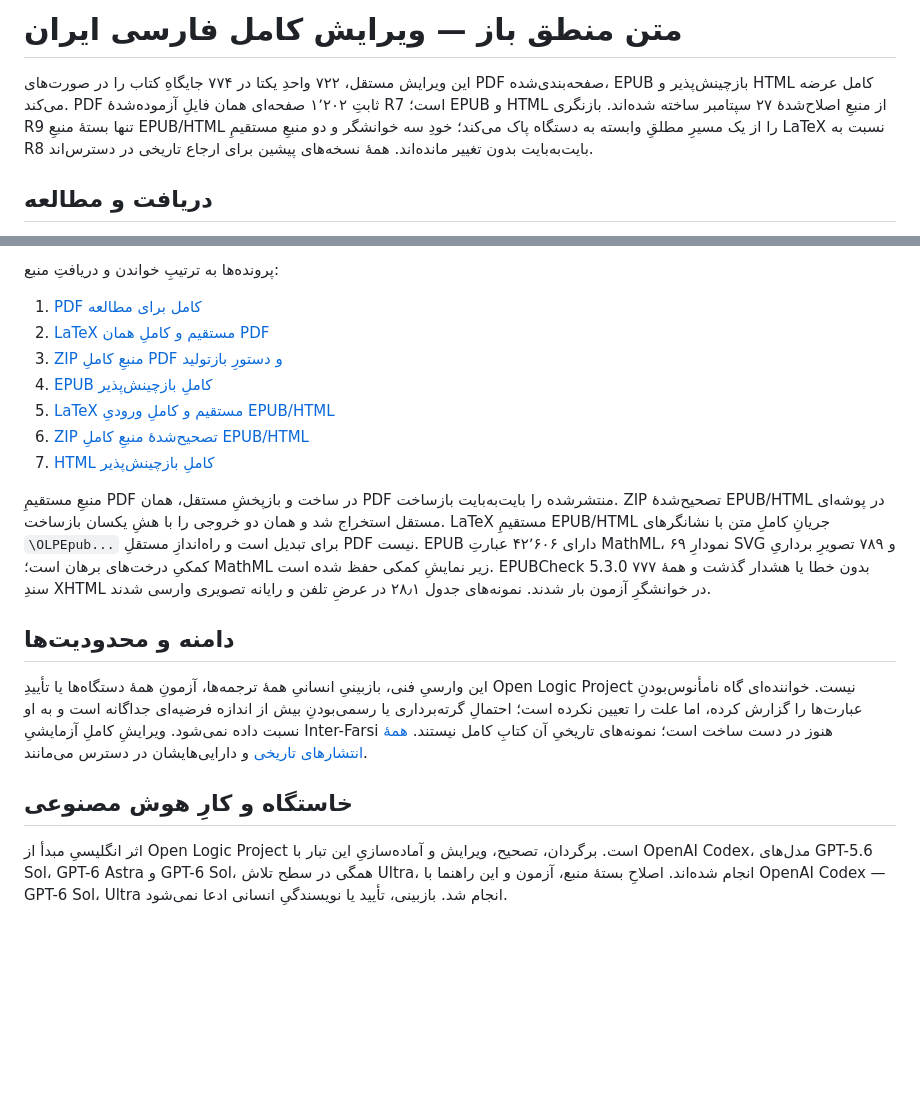
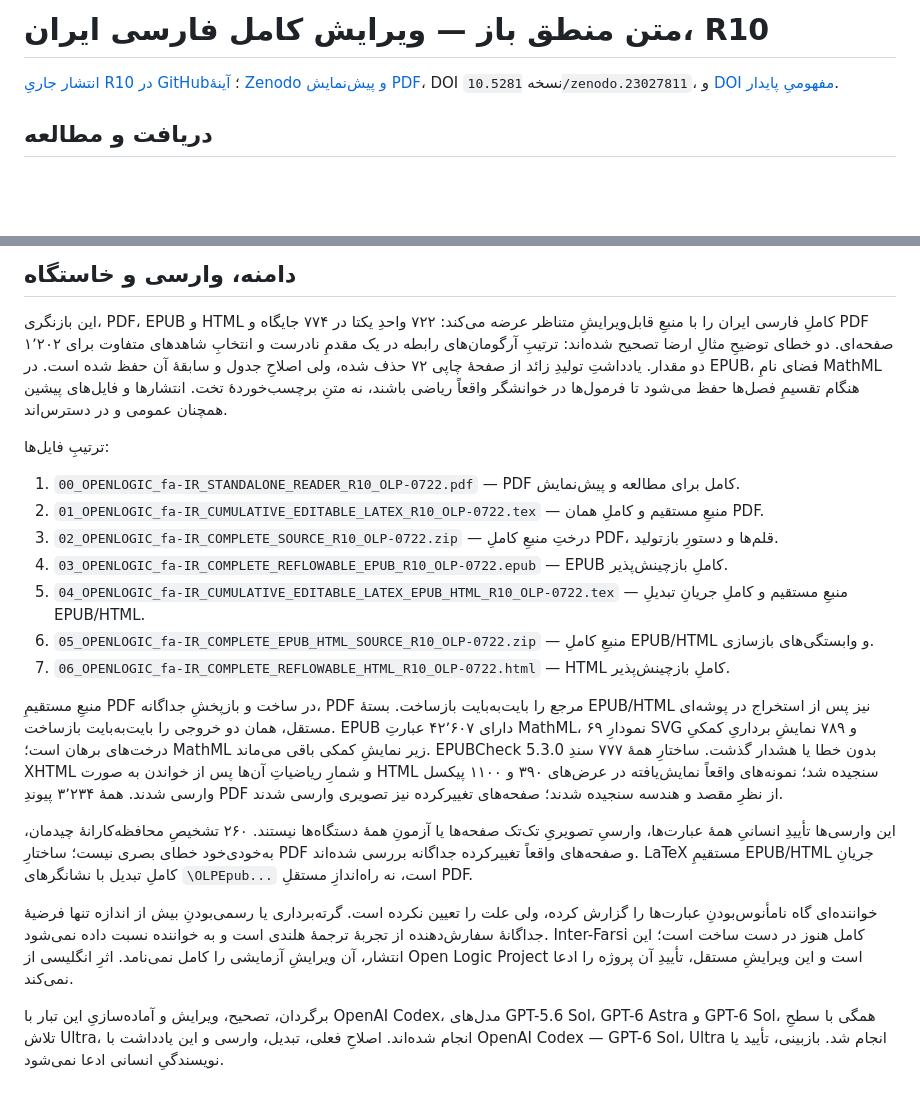
Before and after one commit to KokunoYumeto/OpenLogic-fa-ir, a Markdown page: README.md, 2 parts joined by grey strips. Rendered like a GitHub page; blank space fills up the shorter version.

Commit message:
راهنمای فارسیِ انتشارِ کاملِ R10 و منابعِ متناظر

```diff
--- a/README.md
+++ b/README.md
@@ -1,6 +1,6 @@
-# متن منطق باز — ویرایش کامل فارسی ایران
+# متن منطق باز — ویرایش کامل فارسی ایران، R10
 
-این ویرایش مستقل، ۷۲۲ واحدِ یکتا در ۷۷۴ جایگاهِ کتاب را در صورت‌های PDF صفحه‌بندی‌شده، EPUB بازچینش‌پذیر و HTML کامل عرضه می‌کند. PDF ثابتِ ۱٬۲۰۲ صفحه‌ای همان فایلِ آزموده‌شدهٔ R7 است؛ EPUB و HTML از منبعِ اصلاح‌شدهٔ ۲۷ سپتامبر ساخته شده‌اند. بازنگری R9 تنها بستهٔ منبعِ EPUB/HTML را از یک مسیرِ مطلقِ وابسته به دستگاه پاک می‌کند؛ خودِ سه خوانشگر و دو منبعِ مستقیمِ LaTeX نسبت به R8 بایت‌به‌بایت بدون تغییر مانده‌اند. همهٔ نسخه‌های پیشین برای ارجاع تاریخی در دسترس‌اند.
+[انتشار جاریِ R10 در GitHub](https://github.com/KokunoYumeto/OpenLogic-fa-ir/releases/tag/fa-ir-olp-0722-complete-r10-20260929)؛ [آینهٔ Zenodo و پیش‌نمایش PDF](https://zenodo.org/records/23027811)، DOI نسخه `10.5281/zenodo.23027811`، و [DOI مفهومیِ پایدار](https://doi.org/10.5281/zenodo.21921852).
 
 ## دریافت و مطالعه
 
@@ -8,20 +14,22 @@
 
-پرونده‌ها به ترتیبِ خواندن و دریافتِ منبع:
+## دامنه، وارسی و خاستگاه
 
-1. [PDF کامل برای مطالعه](https://github.com/KokunoYumeto/OpenLogic-fa-ir/releases/download/fa-ir-olp-0722-complete-r9-20260927/00_OPENLOGIC_fa-IR_STANDALONE_READER_R7_OLP-0722.pdf)
-2. [LaTeX مستقیم و کاملِ همان PDF](https://github.com/KokunoYumeto/OpenLogic-fa-ir/releases/download/fa-ir-olp-0722-complete-r9-20260927/01_OPENLOGIC_fa-IR_CUMULATIVE_EDITABLE_LATEX_R7_OLP-0722.tex)
-3. [ZIP منبعِ کاملِ PDF و دستورِ بازتولید](https://github.com/KokunoYumeto/OpenLogic-fa-ir/releases/download/fa-ir-olp-0722-complete-r9-20260927/02_OPENLOGIC_fa-IR_COMPLETE_SOURCE_R7_OLP-0722.zip)
-4. [EPUB کاملِ بازچینش‌پذیر](https://github.com/KokunoYumeto/OpenLogic-fa-ir/releases/download/fa-ir-olp-0722-complete-r9-20260927/03_OPENLOGIC_fa-IR_COMPLETE_REFLOWABLE_EPUB_OLP-0722.epub)
-5. [LaTeX مستقیم و کاملِ ورودیِ EPUB/HTML](https://github.com/KokunoYumeto/OpenLogic-fa-ir/releases/download/fa-ir-olp-0722-complete-r9-20260927/04_OPENLOGIC_fa-IR_CUMULATIVE_EDITABLE_LATEX_EPUB_HTML_OLP-0722.tex)
-6. [ZIP تصحیح‌شدهٔ منبعِ کاملِ EPUB/HTML](https://github.com/KokunoYumeto/OpenLogic-fa-ir/releases/download/fa-ir-olp-0722-complete-r9-20260927/05_OPENLOGIC_fa-IR_COMPLETE_EPUB_HTML_SOURCE_OLP-0722.zip)
-7. [HTML کاملِ بازچینش‌پذیر](https://github.com/KokunoYumeto/OpenLogic-fa-ir/releases/download/fa-ir-olp-0722-complete-r9-20260927/06_OPENLOGIC_fa-IR_COMPLETE_REFLOWABLE_HTML_OLP-0722.html)
+این بازنگری، PDF، EPUB و HTML کاملِ فارسی ایران را با منبعِ قابل‌ویرایشِ متناظر عرضه می‌کند: ۷۲۲ واحدِ یکتا در ۷۷۴ جایگاه و PDF ۱٬۲۰۲ صفحه‌ای. دو خطای توضیحِ مثالِ ارضا تصحیح شده‌اند: ترتیبِ آرگومان‌های رابطه در یک مقدمِ نادرست و انتخابِ شاهدهای متفاوت برای دو مقدار. یادداشتِ تولیدِ زائد از صفحهٔ چاپی ۷۲ حذف شده، ولی اصلاحِ جدول و سابقهٔ آن حفظ شده است. در EPUB، فضای نامِ MathML هنگام تقسیمِ فصل‌ها حفظ می‌شود تا فرمول‌ها در خوانشگر واقعاً ریاضی باشند، نه متنِ برچسب‌خوردهٔ تخت. انتشارها و فایل‌های پیشین همچنان عمومی و در دسترس‌اند.
 
-منبعِ مستقیمِ PDF در ساخت و بازپخشِ مستقل، همان PDF منتشرشده را بایت‌به‌بایت بازساخت. ZIP تصحیح‌شدهٔ EPUB/HTML در پوشه‌ای مستقل استخراج شد و همان دو خروجی را با هشِ یکسان بازساخت. LaTeX مستقیمِ EPUB/HTML جریانِ کاملِ متن با نشانگرهای `\OLPEpub...` برای تبدیل است و راه‌اندازِ مستقلِ PDF نیست. EPUB دارای ۴۲٬۶۰۶ عبارتِ MathML، ۶۹ نمودارِ SVG و ۷۸۹ تصویرِ برداریِ کمکیِ درخت‌های برهان است؛ MathML زیر نمایشِ کمکی حفظ شده است. EPUBCheck 5.3.0 بدون خطا یا هشدار گذشت و همهٔ ۷۷۷ سندِ XHTML در خوانشگرِ آزمون بار شدند. نمونه‌های جدول ۲۸٫۱ در عرضِ تلفن و رایانه تصویری وارسی شدند.
+ترتیبِ فایل‌ها:
 
-## دامنه و محدودیت‌ها
+1. `00_OPENLOGIC_fa-IR_STANDALONE_READER_R10_OLP-0722.pdf` — PDF کامل برای مطالعه و پیش‌نمایش.
+2. `01_OPENLOGIC_fa-IR_CUMULATIVE_EDITABLE_LATEX_R10_OLP-0722.tex` — منبعِ مستقیم و کاملِ همان PDF.
+3. `02_OPENLOGIC_fa-IR_COMPLETE_SOURCE_R10_OLP-0722.zip` — درختِ منبعِ کاملِ PDF، قلم‌ها و دستورِ بازتولید.
+4. `03_OPENLOGIC_fa-IR_COMPLETE_REFLOWABLE_EPUB_R10_OLP-0722.epub` — EPUB کاملِ بازچینش‌پذیر.
+5. `04_OPENLOGIC_fa-IR_CUMULATIVE_EDITABLE_LATEX_EPUB_HTML_R10_OLP-0722.tex` — منبعِ مستقیم و کاملِ جریانِ تبدیلِ EPUB/HTML.
+6. `05_OPENLOGIC_fa-IR_COMPLETE_EPUB_HTML_SOURCE_R10_OLP-0722.zip` — منبعِ کاملِ EPUB/HTML و وابستگی‌های بازسازی.
+7. `06_OPENLOGIC_fa-IR_COMPLETE_REFLOWABLE_HTML_R10_OLP-0722.html` — HTML کاملِ بازچینش‌پذیر.
 
-این وارسیِ فنی، بازبینیِ انسانیِ همهٔ ترجمه‌ها، آزمونِ همهٔ دستگاه‌ها یا تأییدِ Open Logic Project نیست. خواننده‌ای گاه نامأنوس‌بودنِ عبارت‌ها را گزارش کرده، اما علت را تعیین نکرده است؛ احتمالِ گرته‌برداری یا رسمی‌بودنِ بیش از اندازه فرضیه‌ای جداگانه است و به او نسبت داده نمی‌شود. ویرایشِ کاملِ آزمایشیِ Inter-Farsi هنوز در دست ساخت است؛ نمونه‌های تاریخیِ آن کتابِ کامل نیستند. [همهٔ انتشارهای تاریخی](https://github.com/KokunoYumeto/OpenLogic-fa-ir/releases) و دارایی‌هایشان در دسترس می‌مانند.
+منبعِ مستقیمِ PDF در ساخت و بازپخشِ جداگانه، PDF مرجع را بایت‌به‌بایت بازساخت. بستهٔ EPUB/HTML نیز پس از استخراج در پوشه‌ای مستقل، همان دو خروجی را بایت‌به‌بایت بازساخت. EPUB دارای ۴۲٬۶۰۷ عبارتِ MathML، ۶۹ نمودارِ SVG و ۷۸۹ نمایشِ برداریِ کمکیِ درخت‌های برهان است؛ MathML زیر نمایشِ کمکی باقی می‌ماند. EPUBCheck 5.3.0 بدون خطا یا هشدار گذشت. ساختارِ همهٔ ۷۷۷ سندِ XHTML و شمارِ ریاضیاتِ آن‌ها پس از خواندن به صورت HTML سنجیده شد؛ نمونه‌های واقعاً نمایش‌یافته در عرض‌های ۳۹۰ و ۱۱۰۰ پیکسل وارسی شدند. همهٔ ۳٬۲۳۴ پیوندِ PDF از نظرِ مقصد و هندسه سنجیده شدند؛ صفحه‌های تغییرکرده نیز تصویری وارسی شدند.
 
-## خاستگاه و کارِ هوش مصنوعی
+این وارسی‌ها تأییدِ انسانیِ همهٔ عبارت‌ها، وارسیِ تصویریِ تک‌تک صفحه‌ها یا آزمونِ همهٔ دستگاه‌ها نیستند. ۲۶۰ تشخیصِ محافظه‌کارانهٔ چیدمان، به‌خودی‌خود خطای بصری نیست؛ ساختارِ PDF و صفحه‌های واقعاً تغییرکرده جداگانه بررسی شده‌اند. LaTeX مستقیمِ EPUB/HTML جریانِ کاملِ تبدیل با نشانگرهای `\OLPEpub...` است، نه راه‌اندازِ مستقلِ PDF.
 
-اثر انگلیسیِ مبدأ از Open Logic Project است. برگردان، تصحیح، ویرایش و آماده‌سازیِ این تبار با OpenAI Codex، مدل‌های GPT-5.6 Sol، GPT-6 Astra و GPT-6 Sol، همگی در سطح تلاش Ultra، انجام شده‌اند. اصلاحِ بستهٔ منبع، آزمون و این راهنما با OpenAI Codex — GPT-6 Sol، Ultra انجام شد. بازبینی، تأیید یا نویسندگیِ انسانی ادعا نمی‌شود.
+خواننده‌ای گاه نامأنوس‌بودنِ عبارت‌ها را گزارش کرده، ولی علت را تعیین نکرده است. گرته‌برداری یا رسمی‌بودنِ بیش از اندازه تنها فرضیهٔ جداگانهٔ سفارش‌دهنده از تجربهٔ ترجمهٔ هلندی است و به خواننده نسبت داده نمی‌شود. Inter-Farsi کامل هنوز در دست ساخت است؛ این انتشار، آن ویرایشِ آزمایشی را کامل نمی‌نامد. اثرِ انگلیسی از Open Logic Project است و این ویرایشِ مستقل، تأییدِ آن پروژه را ادعا نمی‌کند.
+
+برگردان، تصحیح، ویرایش و آماده‌سازیِ این تبار با OpenAI Codex، مدل‌های GPT-5.6 Sol، GPT-6 Astra و GPT-6 Sol، همگی با سطحِ تلاش Ultra، انجام شده‌اند. اصلاحِ فعلی، تبدیل، وارسی و این یادداشت با OpenAI Codex — GPT-6 Sol، Ultra انجام شد. بازبینی، تأیید یا نویسندگیِ انسانی ادعا نمی‌شود.
```
Also changed, not shown: other parts of README.md (+7 -1 lines).
